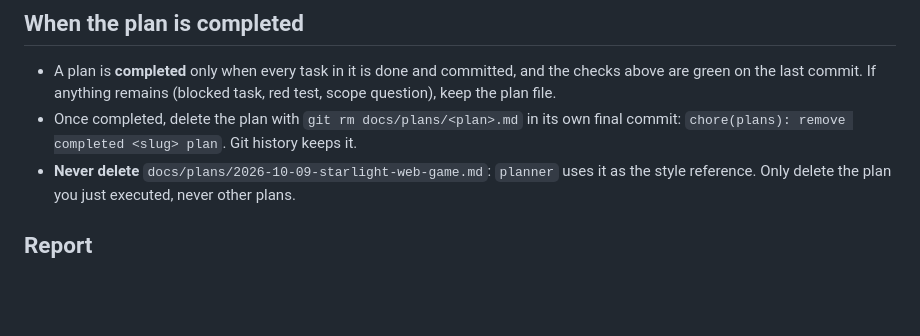
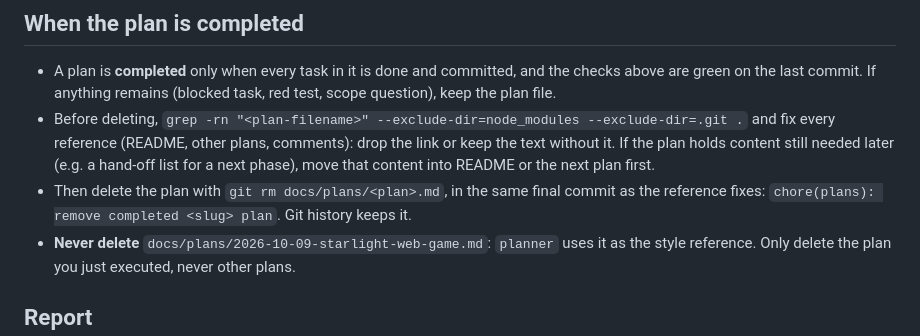
Before and after one commit to SusanQuynh/vibe_code_game, a Markdown page: .claude/agents/gameplay-dev.md, the part around the change. GitHub-like rendering; blank space fills up the shorter version.

Commit message:
chore(agents): gameplay-dev fixes plan references before deleting it
Co-Authored-By: Claude Opus 5.5 <noreply@anthropic.com>
Claude-Session: https://claude.ai/code/session_01C7HnBjnua9ENRaaQUNoxV5

```diff
--- a/.claude/agents/gameplay-dev.md
+++ b/.claude/agents/gameplay-dev.md
@@ -34,7 +34,8 @@ One commit per task, with an English message in the style `feat(save): …`, `fi
 
 ## When the plan is completed
 - A plan is **completed** only when every task in it is done and committed, and the checks above are green on the last commit. If anything remains (blocked task, red test, scope question), keep the plan file.
-- Once completed, delete the plan with `git rm docs/plans/<plan>.md` in its own final commit: `chore(plans): remove completed <slug> plan`. Git history keeps it.
+- Before deleting, `grep -rn "<plan-filename>" --exclude-dir=node_modules --exclude-dir=.git .` and fix every reference (README, other plans, comments): drop the link or keep the text without it. If the plan holds content still needed later (e.g. a hand-off list for a next phase), move that content into README or the next plan first.
+- Then delete the plan with `git rm docs/plans/<plan>.md`, in the same final commit as the reference fixes: `chore(plans): remove completed <slug> plan`. Git history keeps it.
 - **Never delete** `docs/plans/2026-10-09-starlight-web-game.md`: `planner` uses it as the style reference. Only delete the plan you just executed, never other plans.
 
 ## Report
```
